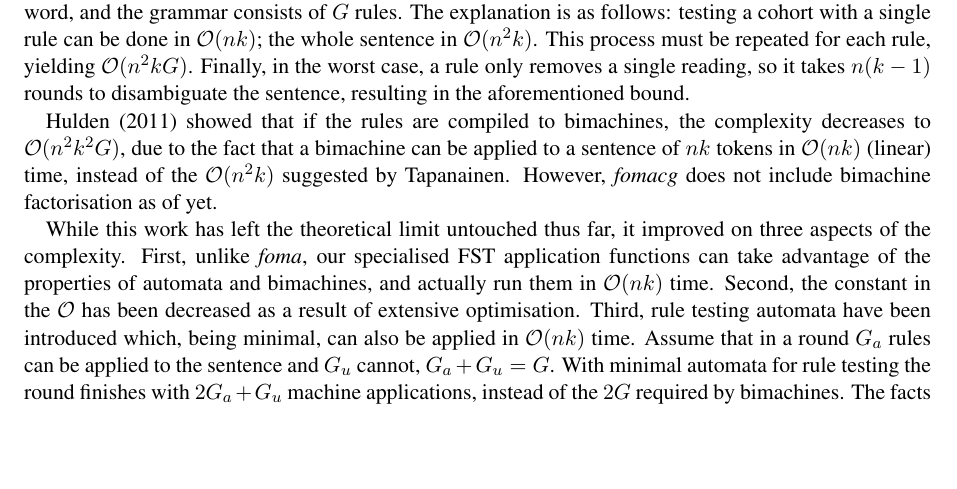
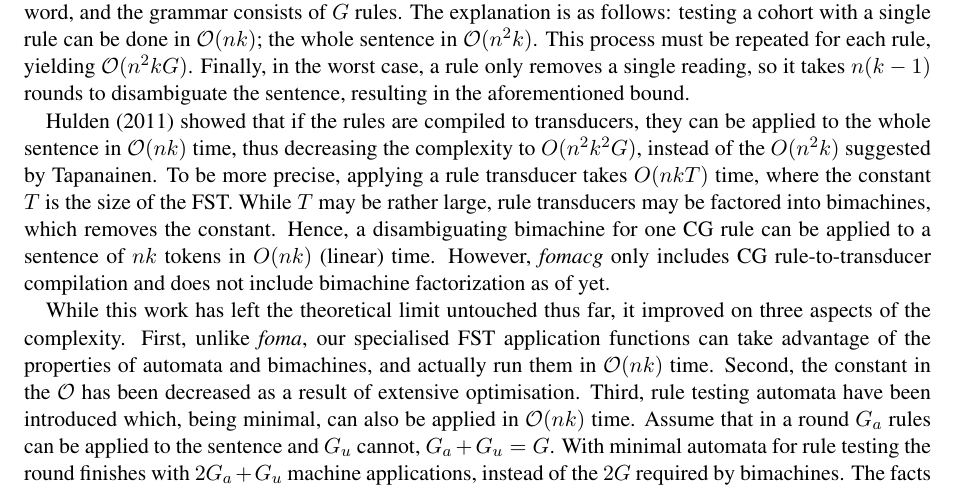
Before and after one commit to DavidNemeskey/fomacg, a LaTeX paper (paper/apertium_cg.tex): part of page 6 of 9 before the commit and part of page 6 of 10 after it, cut so that both start at the same text, the shorter picture padded with empty space. Compiled offline with pdfLaTeX.

Commit message:
Integrated Mans's explanation.
git-svn-id: https://svn.code.sf.net/p/apertium/svn/branches/fomacg@53903 72bbbca6-d526-0410-a7d9-f06f51895060

```diff
--- a/paper/apertium_cg.tex
+++ b/paper/apertium_cg.tex
@@ -473,11 +473,17 @@ each rule, yielding $\mathcal{O}(n^2kG)$. Finally, in the worst case, a rule
 only removes a single reading, so it takes $n(k - 1)$ rounds to disambiguate the
 sentence, resulting in the aforementioned bound.
 
-Hulden~\shortcite{Hulden:2011} showed that if the rules are compiled to bimachines,
-the complexity decreases to $\mathcal{O}(n^2k^2G)$, due to the fact that a
-bimachine can be applied to a sentence of $nk$ tokens in $\mathcal{O}(nk)$
-(linear) time, instead of the $\mathcal{O}(n^2k)$ suggested by Tapanainen.
-However, \emph{fomacg} does not include bimachine factorisation as of yet.
+Hulden~\shortcite{Hulden:2011} showed that if the rules are compiled to
+transducers, they can be applied to the whole sentence in $\mathcal{O}(nk)$
+time, thus decreasing the complexity to $O(n^{2}k^{2}G)$, instead of the
+$O(n^{2}k)$ suggested by Tapanainen. To be more precise, applying a rule
+transducer takes $O(nkT)$ time, where the constant $T$ is the size of the FST.
+While $T$ may be rather large, rule transducers may be factored into
+bimachines, which removes the constant. Hence, a disambiguating bimachine for
+one CG rule can be applied to a sentence of $nk$ tokens in $O(nk)$
+(linear) time. However, \textit{fomacg} only includes CG
+rule-to-transducer compilation and does not include bimachine
+factorization as of yet.
 
 While this work has left the theoretical limit untouched thus far, it improved
 on three aspects of the complexity.
```
